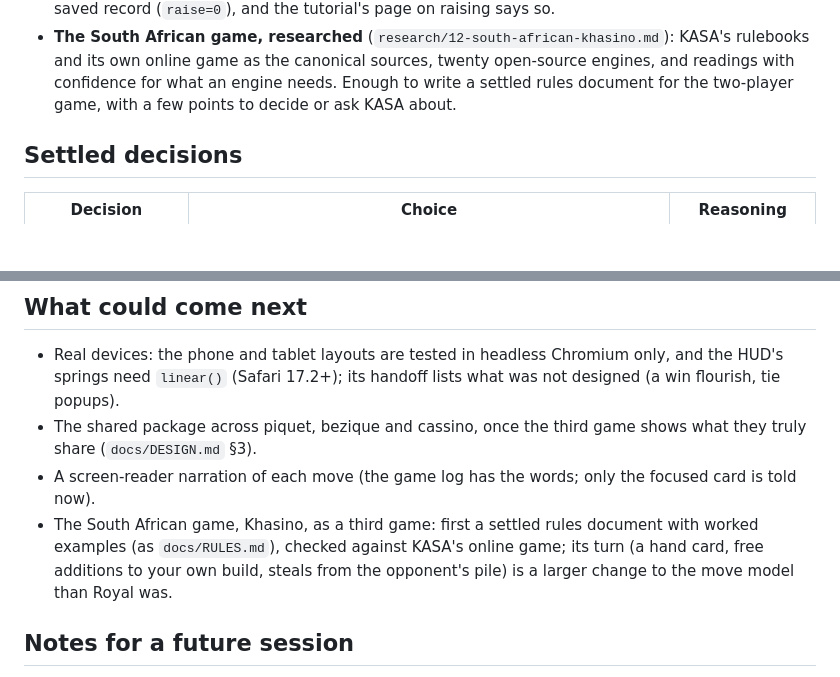
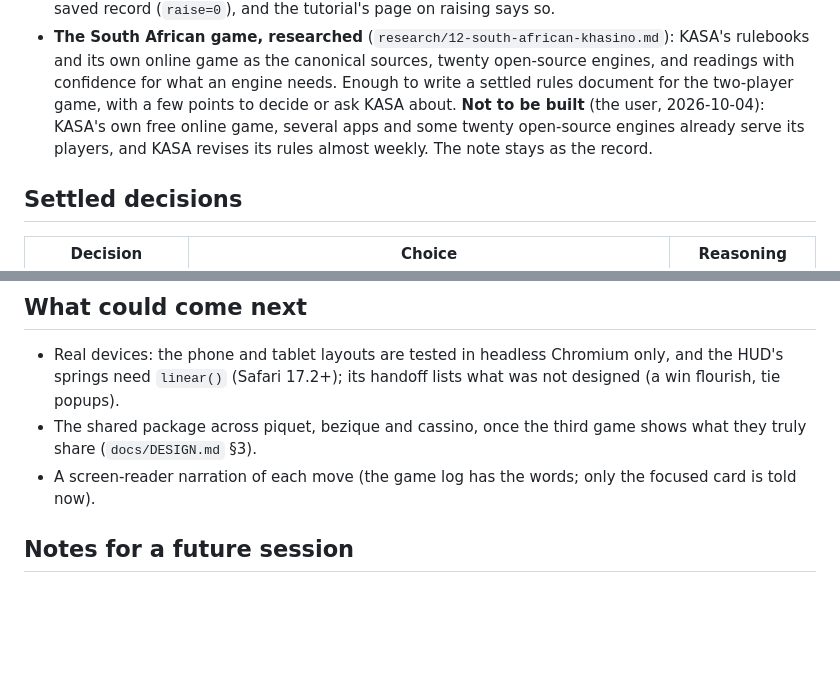
Before and after one commit to abartnof/cassino, a Markdown page: PLAN.md, 2 parts joined by grey strips. Drawn GitHub-style; blank space fills up the shorter version.

Commit message:
PLAN: the South African game not to be built
KASA's own free online game, several apps and some twenty open-source
engines already serve its players, and its rules change almost weekly.
The research note stays as the record.

Co-Authored-By: Claude Opus 5.5 <noreply@anthropic.com>

```diff
--- a/PLAN.md
+++ b/PLAN.md
@@ -170,7 +170,10 @@ legal move. RULES.md now says each held card answers for one build value.
   online game as the canonical sources, twenty open-source engines, and
   readings with confidence for what an engine needs. Enough to write a
   settled rules document for the two-player game, with a few points to
-  decide or ask KASA about.
+  decide or ask KASA about. **Not to be built** (the user, 2026-10-04):
+  KASA's own free online game, several apps and some twenty open-source
+  engines already serve its players, and KASA revises its rules almost
+  weekly. The note stays as the record.
 
 ## Settled decisions
 
@@ -269,11 +272,6 @@ every part by others (`CREDITS.md`).
   game shows what they truly share (`docs/DESIGN.md` §3).
 - A screen-reader narration of each move (the game log has the words; only
   the focused card is told now).
-- The South African game, Khasino, as a third game: first a settled rules
-  document with worked examples (as `docs/RULES.md`), checked against
-  KASA's online game; its turn (a hand card, free additions to your own
-  build, steals from the opponent's pile) is a larger change to the move
-  model than Royal was.
 
 ## Notes for a future session
 
```
